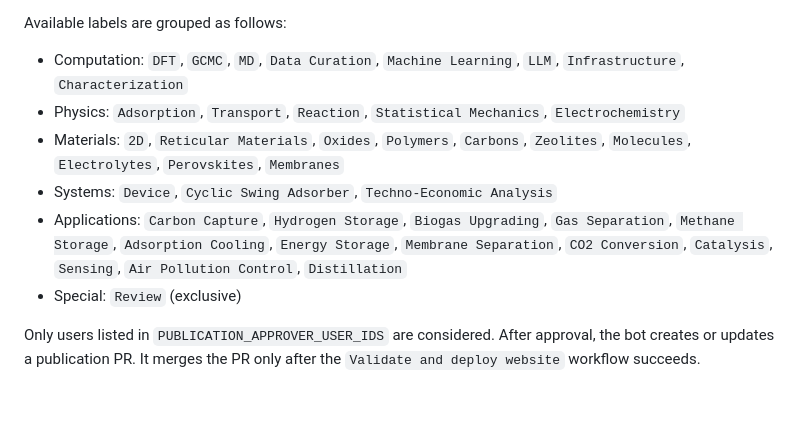
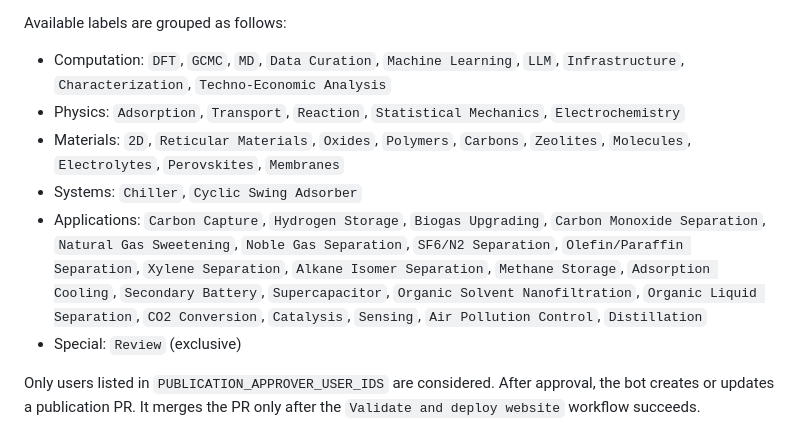
Before and after one commit to Chung-Research-Group/chung-research-group.github.io, a Markdown page: docs/publication-automation.md, the part around the change. GitHub-like rendering; blank space fills up the shorter version.

Commit message:
Refine docs/publication-automation.md

```diff
--- a/docs/publication-automation.md
+++ b/docs/publication-automation.md
@@ -21,11 +21,11 @@ separate lines.
 
 Available labels are grouped as follows:
 
-- Computation: `DFT`, `GCMC`, `MD`, `Data Curation`, `Machine Learning`, `LLM`, `Infrastructure`, `Characterization`
+- Computation: `DFT`, `GCMC`, `MD`, `Data Curation`, `Machine Learning`, `LLM`, `Infrastructure`, `Characterization`, `Techno-Economic Analysis`
 - Physics: `Adsorption`, `Transport`, `Reaction`, `Statistical Mechanics`, `Electrochemistry`
 - Materials: `2D`, `Reticular Materials`, `Oxides`, `Polymers`, `Carbons`, `Zeolites`, `Molecules`, `Electrolytes`, `Perovskites`, `Membranes`
-- Systems: `Device`, `Cyclic Swing Adsorber`, `Techno-Economic Analysis`
-- Applications: `Carbon Capture`, `Hydrogen Storage`, `Biogas Upgrading`, `Gas Separation`, `Methane Storage`, `Adsorption Cooling`, `Energy Storage`, `Membrane Separation`, `CO2 Conversion`, `Catalysis`, `Sensing`, `Air Pollution Control`, `Distillation`
+- Systems: `Chiller`, `Cyclic Swing Adsorber`
+- Applications: `Carbon Capture`, `Hydrogen Storage`, `Biogas Upgrading`, `Carbon Monoxide Separation`, `Natural Gas Sweetening`, `Noble Gas Separation`, `SF6/N2 Separation`, `Olefin/Paraffin Separation`, `Xylene Separation`, `Alkane Isomer Separation`, `Methane Storage`, `Adsorption Cooling`, `Secondary Battery`, `Supercapacitor`, `Organic Solvent Nanofiltration`, `Organic Liquid Separation`, `CO2 Conversion`, `Catalysis`, `Sensing`, `Air Pollution Control`, `Distillation`
 - Special: `Review` (exclusive)
 
 Only users listed in `PUBLICATION_APPROVER_USER_IDS` are considered. After
```
